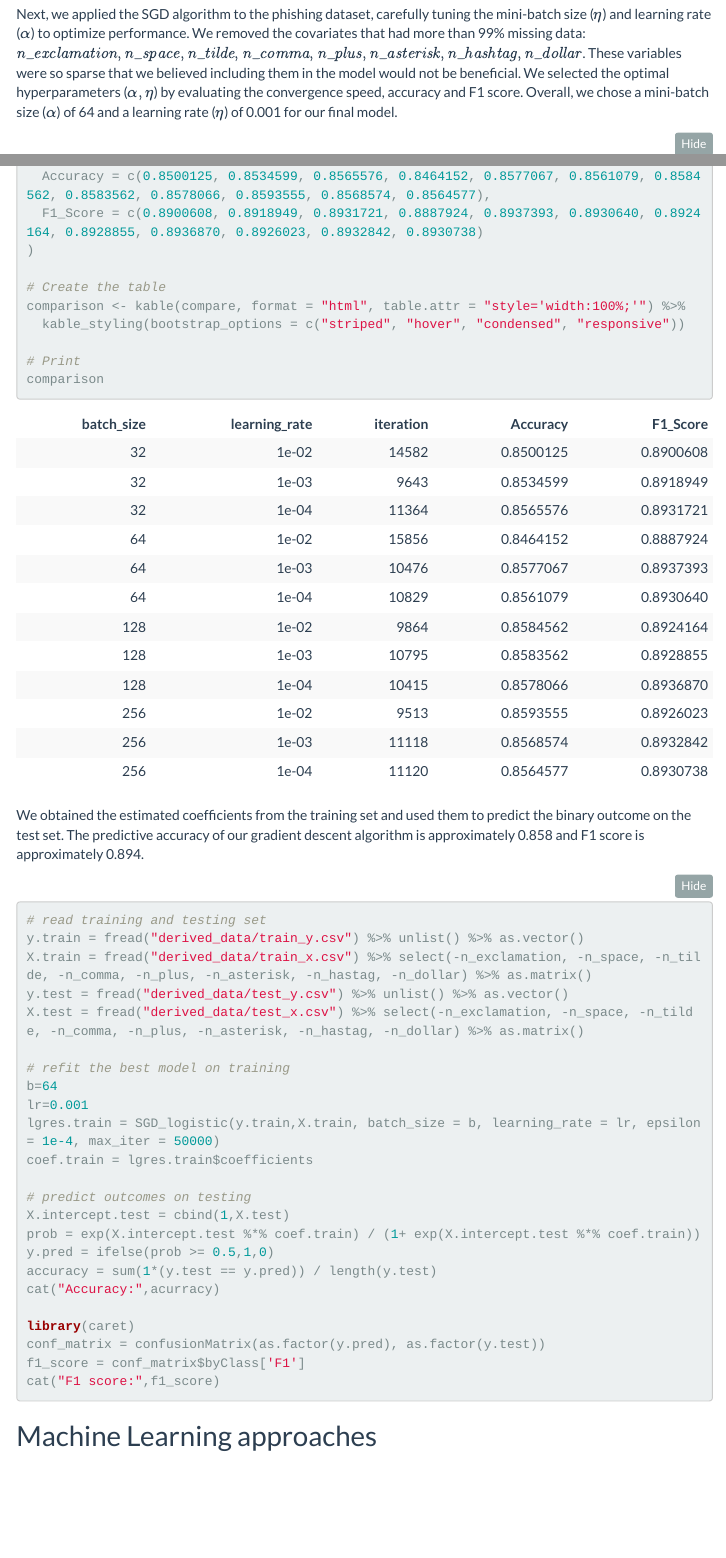
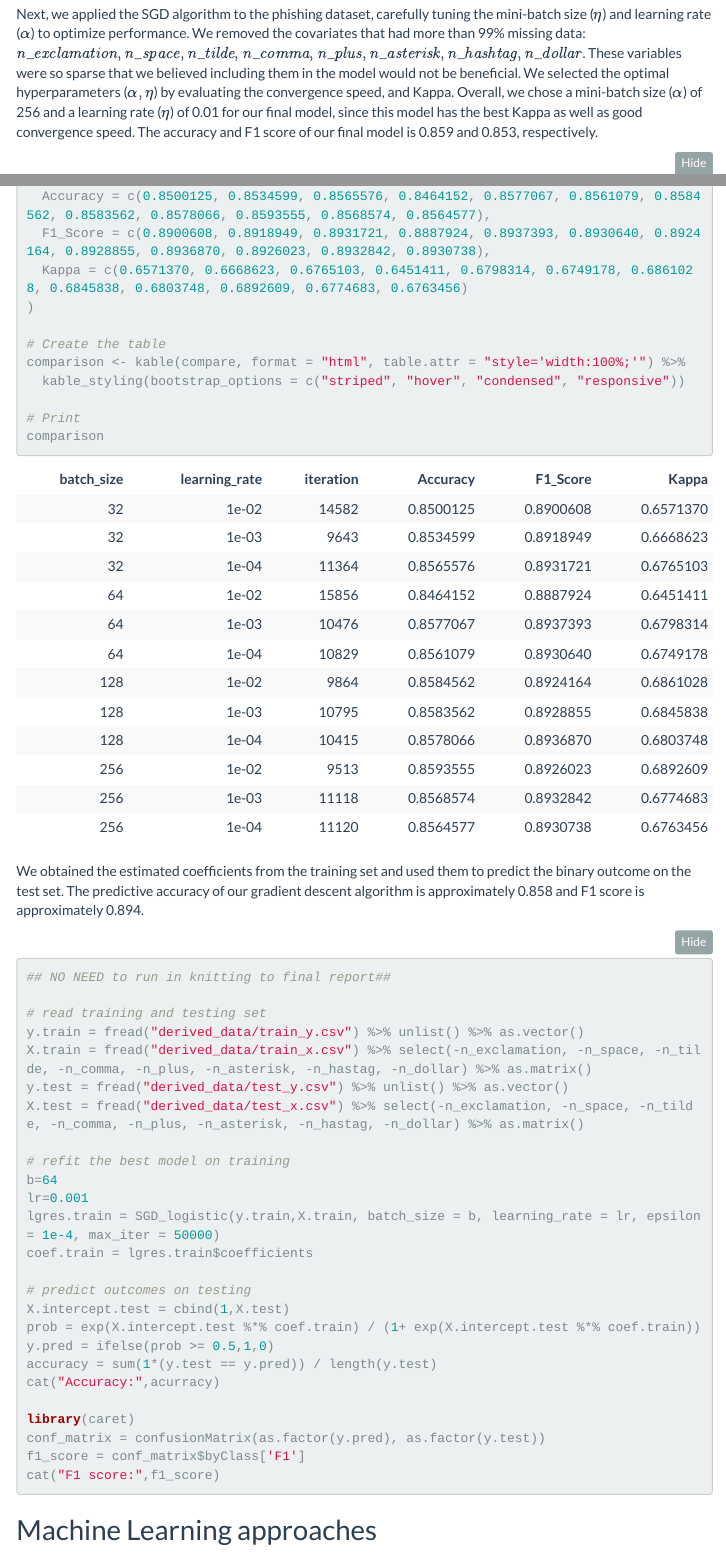
Before and after one commit to TTmaoWill/bios735Grp1, an R Markdown document (FinalReport/FinalReport.Rmd): the page in a window 1100 px wide, from 6480 px down, and a second part further down, joined at a grey line. Rendered offline with R 4.5, knitr and Pandoc, with nearby package versions; folded parts are opened; menus at the side of the page are left out.

Commit message:
Edited GLM tuning

````diff
--- a/FinalReport/FinalReport.Rmd
+++ b/FinalReport/FinalReport.Rmd
@@ -235,6 +235,6 @@ cat("MSE with true beta: ",mean((lg.sim$coefficients - beta.sim)^2))
 cat("MSE with GLM estimates: ",mean((lg.sim$coefficients - coef(fit.sim))^2))
 ```
 
-\noindent Next, we applied the SGD algorithm to the phishing dataset, carefully tuning the mini-batch size ($\eta$) and learning rate ($\alpha$) to optimize performance. We removed the covariates that had more than 99\% missing data: $\textit{n_exclamation}, \textit{n_space}, \textit{n_tilde}, \textit{n_comma}, \textit{n_plus}, \textit{n_asterisk}, \textit{n_hashtag}, \textit{n_dollar}$. These variables were so sparse that we believed including them in the model would not be beneficial. We selected the optimal hyperparameters ($\alpha, \eta$) by evaluating the convergence speed, accuracy and F1 score. Overall, we chose a mini-batch size ($\alpha$) of 64 and a learning rate ($\eta$) of 0.001 for our final model.
+\noindent Next, we applied the SGD algorithm to the phishing dataset, carefully tuning the mini-batch size ($\eta$) and learning rate ($\alpha$) to optimize performance. We removed the covariates that had more than 99\% missing data: $\textit{n_exclamation}, \textit{n_space}, \textit{n_tilde}, \textit{n_comma}, \textit{n_plus}, \textit{n_asterisk}, \textit{n_hashtag}, \textit{n_dollar}$. These variables were so sparse that we believed including them in the model would not be beneficial. We selected the optimal hyperparameters ($\alpha, \eta$) by evaluating the convergence speed, and Kappa. Overall, we chose a mini-batch size ($\alpha$) of 256 and a learning rate ($\eta$) of 0.01 for our final model, since this model has the best Kappa as well as good convergence speed. The accuracy and F1 score of our final model is 0.859 and 0.853, respectively.
 
 ```{r, eval=FALSE}
@@ -282,7 +285,8 @@ compare = data.frame(
   learning_rate = c(0.01, 0.001, 0.0001, 0.01, 0.001, 0.0001, 0.01, 0.001, 0.0001, 0.01, 0.001, 0.0001),
   iteration = c(14582, 9643, 11364, 15856, 10476, 10829, 9864, 10795, 10415, 9513, 11118, 11120),
   Accuracy = c(0.8500125, 0.8534599, 0.8565576, 0.8464152, 0.8577067, 0.8561079, 0.8584562, 0.8583562, 0.8578066, 0.8593555, 0.8568574, 0.8564577),
-  F1_Score = c(0.8900608, 0.8918949, 0.8931721, 0.8887924, 0.8937393, 0.8930640, 0.8924164, 0.8928855, 0.8936870, 0.8926023, 0.8932842, 0.8930738)
+  F1_Score = c(0.8900608, 0.8918949, 0.8931721, 0.8887924, 0.8937393, 0.8930640, 0.8924164, 0.8928855, 0.8936870, 0.8926023, 0.8932842, 0.8930738),
+  Kappa = c(0.6571370, 0.6668623, 0.6765103, 0.6451411, 0.6798314, 0.6749178, 0.6861028, 0.6845838, 0.6803748, 0.6892609, 0.6774683, 0.6763456)
 )
 
 # Create the table
@@ -296,6 +300,8 @@ comparison
 \noindent We obtained the estimated coefficients from the training set and used them to predict the binary outcome on the test set. The predictive accuracy of our gradient descent algorithm is approximately 0.858 and F1 score is approximately 0.894.
 
 ```{r,eval=FALSE}
+## NO NEED to run in knitting to final report##
+
 # read training and testing set
 y.train = fread("derived_data/train_y.csv") %>% unlist() %>% as.vector()
 X.train = fread("derived_data/train_x.csv") %>% select(-n_exclamation, -n_space, -n_tilde, -n_comma, -n_plus, -n_asterisk, -n_hastag, -n_dollar) %>% as.matrix()
````
Also changed, not shown: FinalReport/FinalReport.html, FinalReport/FinalReport.Rmd (6 more changed lines).
